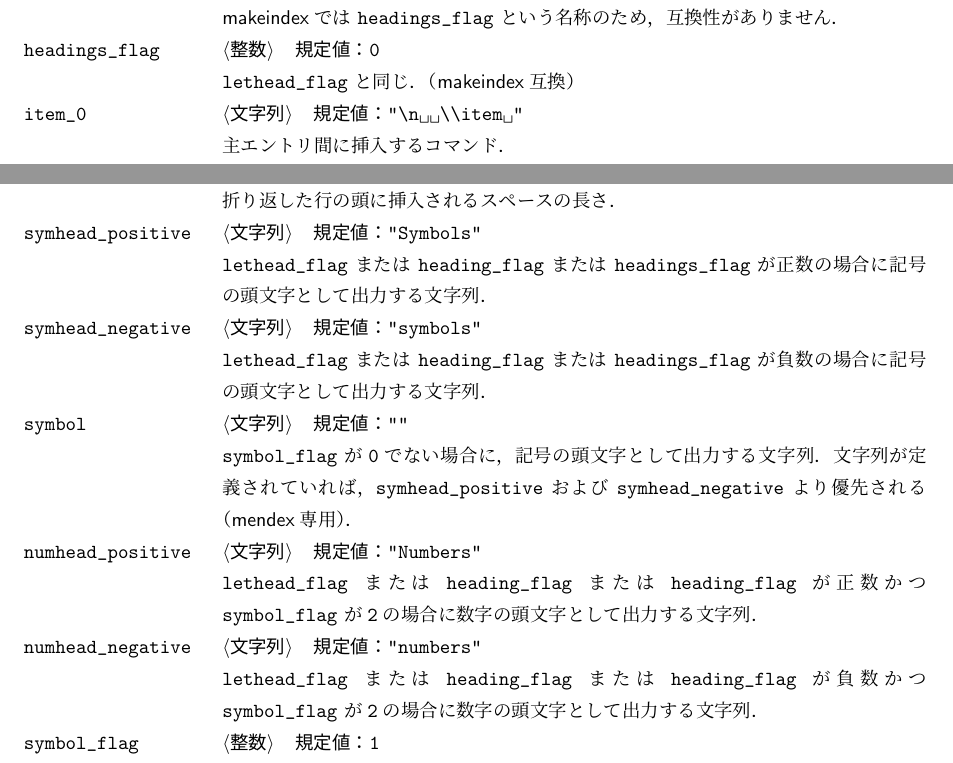
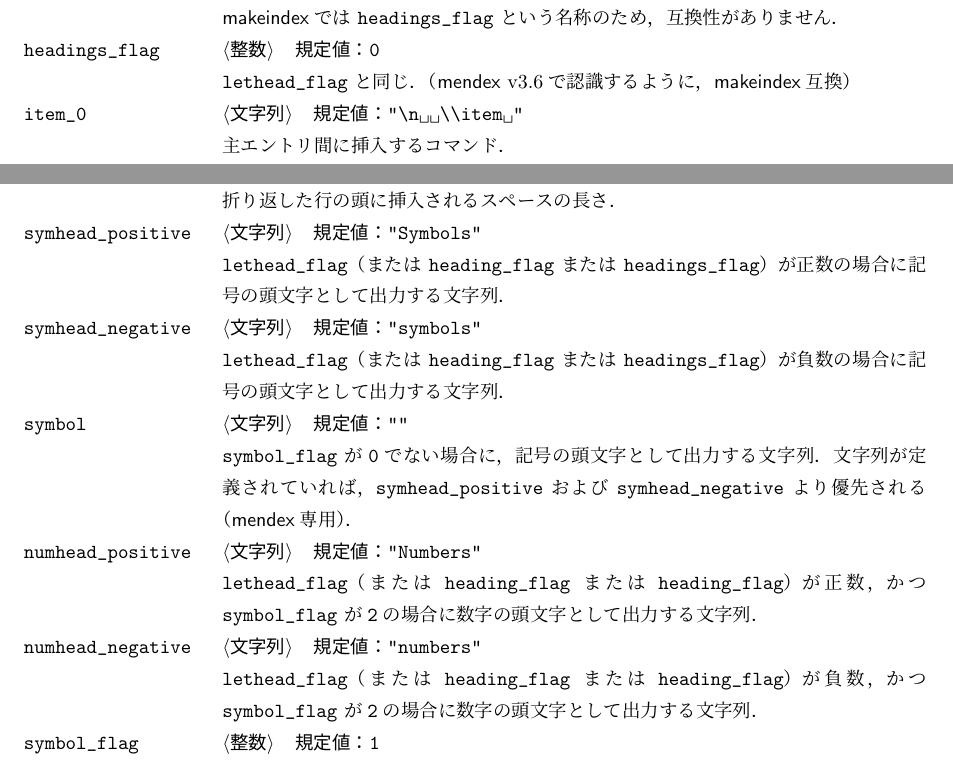
Before and after one commit to texjporg/mendex-doc, a LaTeX document (mendex.tex): two parts of pages 5 and 6 of 13, joined at a grey line, cut so that both start at the same text. Compiled offline with pLaTeX and dvipdfmx.

Commit message:
mendex.tex: twaeked

```diff
--- a/mendex.tex
+++ b/mendex.tex
@@ -266,7 +266,7 @@
 \SoftName{makeindex}では |headings_flag| という名称のため，互換性がありません．
 
 \item[|headings\string_flag|] \ParamNum|0|
-|lethead_flag| と同じ．（\SoftName{makeindex}互換）
+|lethead_flag| と同じ．（\SoftName{mendex} v3.6で認識するように，\SoftName{makeindex}互換）
 
 \item[|item\string_0|] \ParamString*|\n  \\item |
 主エントリ間に挿入するコマンド．
@@ -339,20 +339,22 @@
 折り返した行の頭に挿入されるスペースの長さ．
 
 \item[|symhead\string_positive|] \ParamString*|Symbols|
-|lethead_flag| または |heading_flag| または |headings_flag| が正数の場合に記号の頭文字として出力する文字列．
+|lethead_flag|（または |heading_flag| または |headings_flag|）が正数の場合に記号の頭文字として出力する文字列．
 
 \item[|symhead\string_negative|] \ParamString*|symbols|
-|lethead_flag| または |heading_flag| または |headings_flag| が負数の場合に記号の頭文字として出力する文字列．
+|lethead_flag|（または |heading_flag| または |headings_flag|）が負数の場合に記号の頭文字として出力する文字列．
 
 \item[|symbol|] \ParamString*||
 |symbol_flag| が|0|でない場合に，記号の頭文字として出力する文字列．文字列が定義されて
 いれば，|symhead_positive| および |symhead_negative| より優先される（\SoftName{mendex}専用）．
 
 \item[|numhead\string_positive|] \ParamString*|Numbers|
-|lethead_flag| または |heading_flag| または |heading_flag| が正数かつ|symbol_flag| が|2|の場合に数字の頭文字として出力する文字列．
+|lethead_flag|（または |heading_flag| または |heading_flag|）が正数，
+かつ |symbol_flag| が|2|の場合に数字の頭文字として出力する文字列．
 
 \item[|numhead\string_negative|] \ParamString*|numbers|
-|lethead_flag| または |heading_flag| または |heading_flag| が負数かつ|symbol_flag| が|2|の場合に数字の頭文字として出力する文字列．
+|lethead_flag|（または |heading_flag| または |heading_flag|）が負数，
+かつ |symbol_flag| が|2|の場合に数字の頭文字として出力する文字列．
 
 \item[|symbol\string_flag|] \ParamNum|1|
 数字・記号の頭文字の出力フラグ．|0|のとき見出しを出力しない．
```
